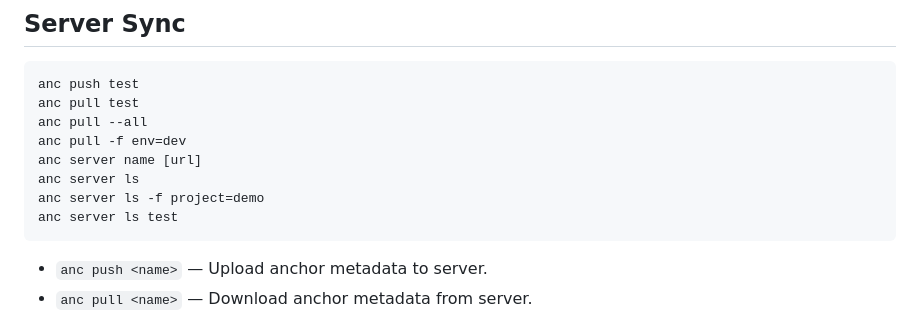
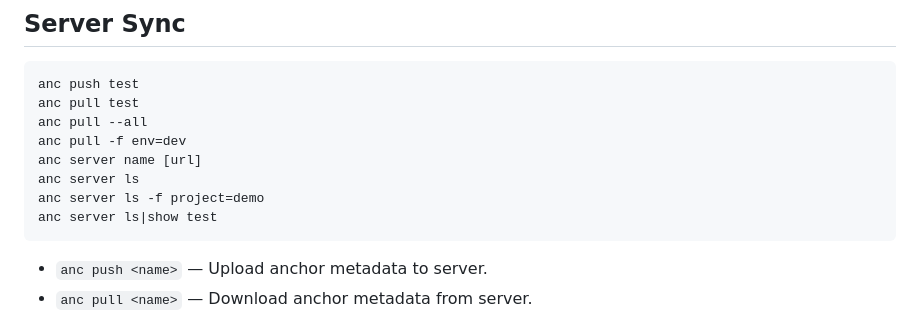
Before and after one commit to manutititi/anchor, a Markdown page: README.md, the part around the change. GitHub-like rendering.

````diff
--- a/README.md
+++ b/README.md
@@ -120,7 +120,7 @@ anc pull -f env=dev
 anc server name [url]
 anc server ls
 anc server ls -f project=demo
-anc server ls test
+anc server ls|show test
 ```
 
 - `anc push <name>` — Upload anchor metadata to server.
````
